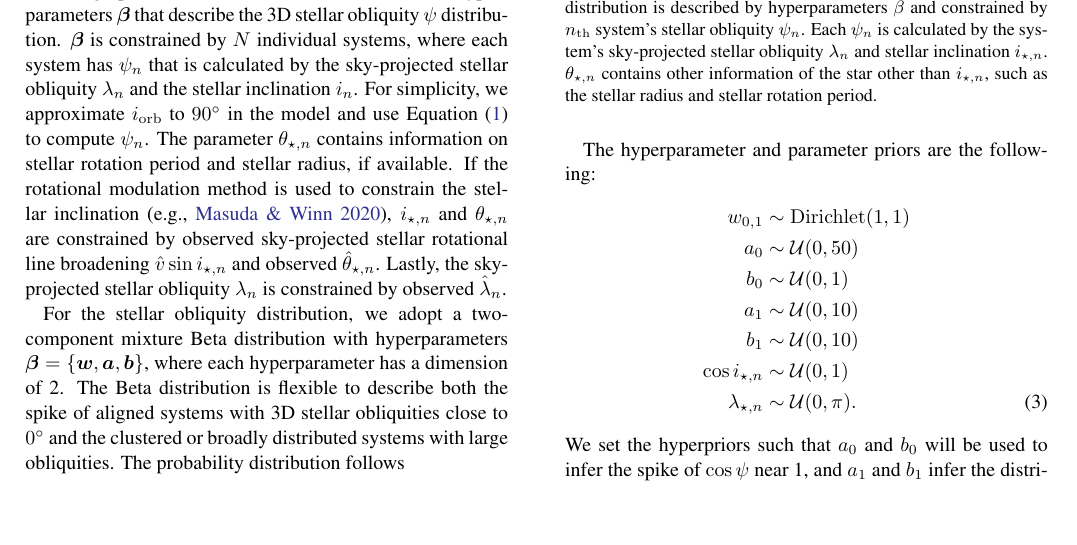
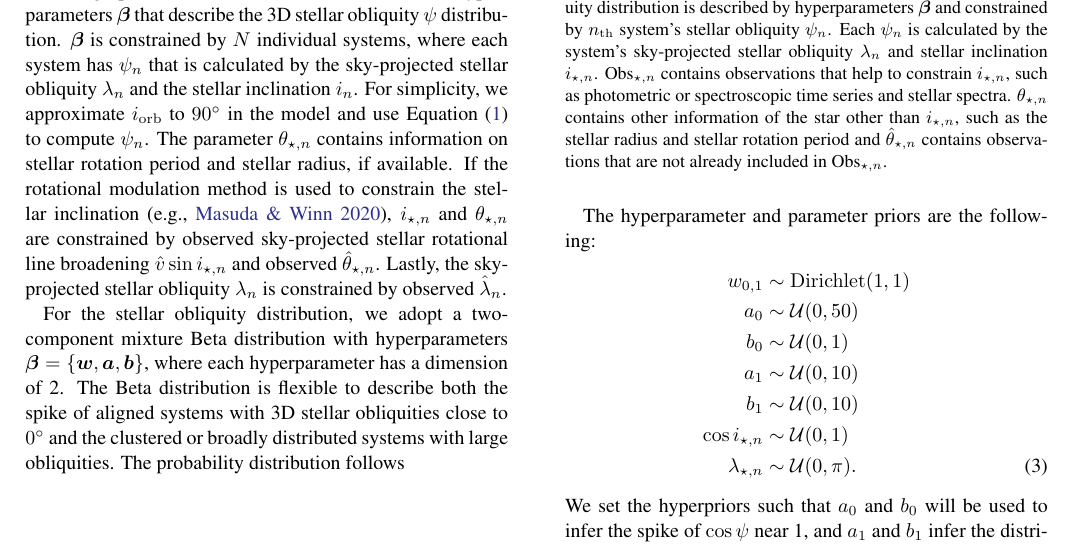
Before and after one commit to jiayindong/obliquity, a LaTeX paper (src/tex/ms.tex): part of page 2 of 4, cut so that both start at the same text, the shorter picture padded with empty space. Compiled offline with pdfLaTeX; a LaTeX package or settings file that is missing is left out.

Commit message:
[showyourwork] overleaf sync

```diff
--- a/src/tex/ms.tex
+++ b/src/tex/ms.tex
@@ -77,7 +77,7 @@ If the rotational modulation method is used to constrain the stellar inclination
 \begin{figure}
     \script{graph.py}
     \includegraphics[width=\linewidth]{figures/graph.pdf}
-    \caption{Hierarchical Bayesian framework to infer the stellar obliquity distribution of exoplanetary systems. The stellar obliquity distribution is described by hyperparameters $\beta$ and constrained by $n_{\rm th}$ system's stellar obliquity $\psi_n$. Each $\psi_n$ is calculated by the system's sky-projected stellar obliquity $\lambda_n$ and stellar inclination $i_{\star, n}$. $\theta_{\star, n}$ contains other information of the star other than $i_{\star, n}$, such as the stellar radius and stellar rotation period.}
+    \caption{Hierarchical Bayesian framework to infer the stellar obliquity distribution of exoplanetary systems. The stellar obliquity distribution is described by hyperparameters $\vb*{\beta}$ and constrained by $n_{\rm th}$ system's stellar obliquity $\psi_n$. Each $\psi_n$ is calculated by the system's sky-projected stellar obliquity $\lambda_n$ and stellar inclination $i_{\star, n}$. Obs$_{\star,n}$ contains observations that help to constrain $i_{\star,n}$, such as photometric or spectroscopic time series and stellar spectra. $\theta_{\star, n}$ contains other information of the star other than $i_{\star, n}$, such as the stellar radius and stellar rotation period and $\hat{\theta}_{\star,n}$ contains observations that are not already included in Obs$_{\star,n}$.}
     \label{fig:graph}
 \end{figure}
 
```
